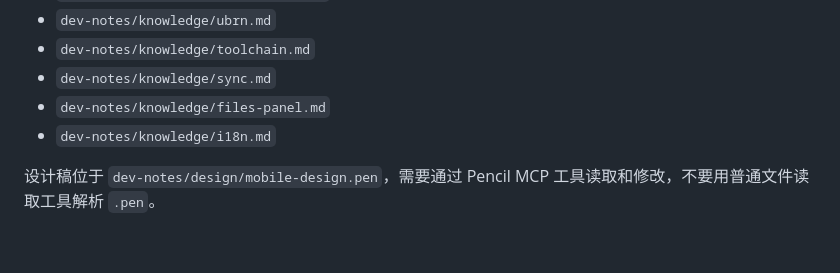
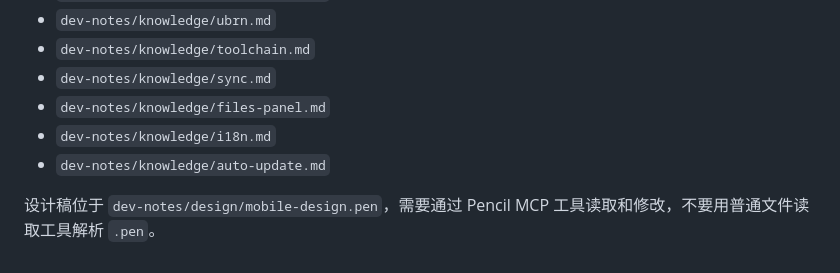
Before and after one commit to yexiyue/SwarmNote-RN, a Markdown page: CLAUDE.md, the part around the change. Drawn GitHub-style.

```diff
--- a/CLAUDE.md
+++ b/CLAUDE.md
@@ -189,5 +189,6 @@ git commit -m "chore: update editor submodule"
 - `dev-notes/knowledge/sync.md`
 - `dev-notes/knowledge/files-panel.md`
 - `dev-notes/knowledge/i18n.md`
+- `dev-notes/knowledge/auto-update.md`
 
 设计稿位于 `dev-notes/design/mobile-design.pen`，需要通过 Pencil MCP 工具读取和修改，不要用普通文件读取工具解析 `.pen`。
```
Also changed, not shown: dev-notes/knowledge/auto-update.md (added, +137 -0 lines), dev-notes/quickstart.md (+30 -1 lines).
